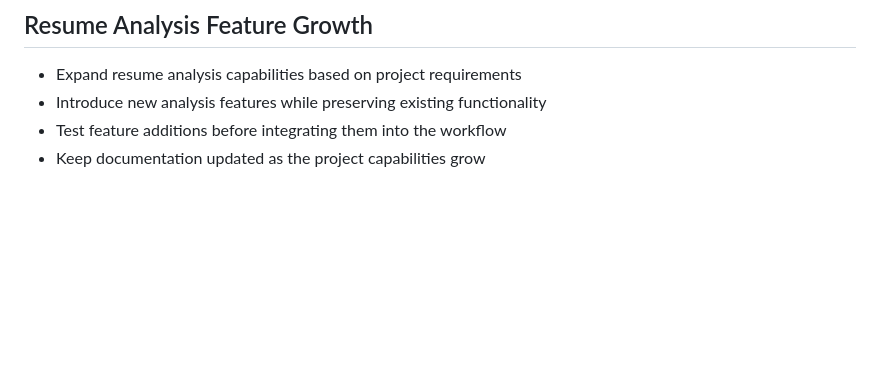
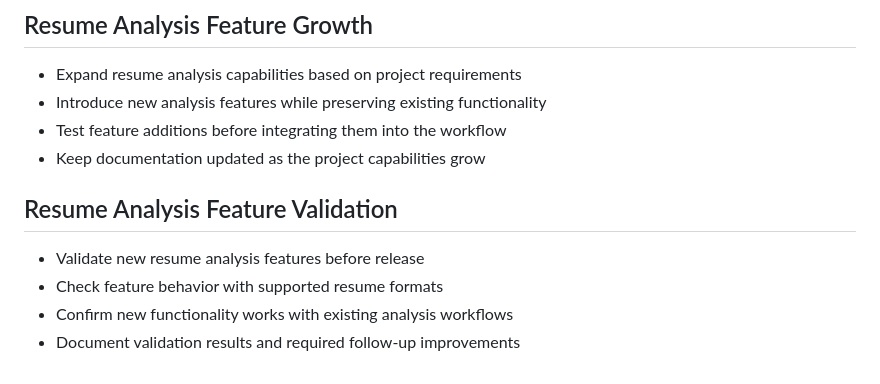
Before and after one commit to Sathiuppar2242/AI-Resume-Analyzer, a Markdown page: README.md, the part around the change. GitHub-like rendering; blank space fills up the shorter version.

Commit message:
Document resume analysis feature validation

```diff
--- a/README.md
+++ b/README.md
@@ -1105,3 +1105,10 @@ The project is maintained with incremental documentation and feature improvement
 - Introduce new analysis features while preserving existing functionality
 - Test feature additions before integrating them into the workflow
 - Keep documentation updated as the project capabilities grow
+
+## Resume Analysis Feature Validation
+
+- Validate new resume analysis features before release
+- Check feature behavior with supported resume formats
+- Confirm new functionality works with existing analysis workflows
+- Document validation results and required follow-up improvements
```
